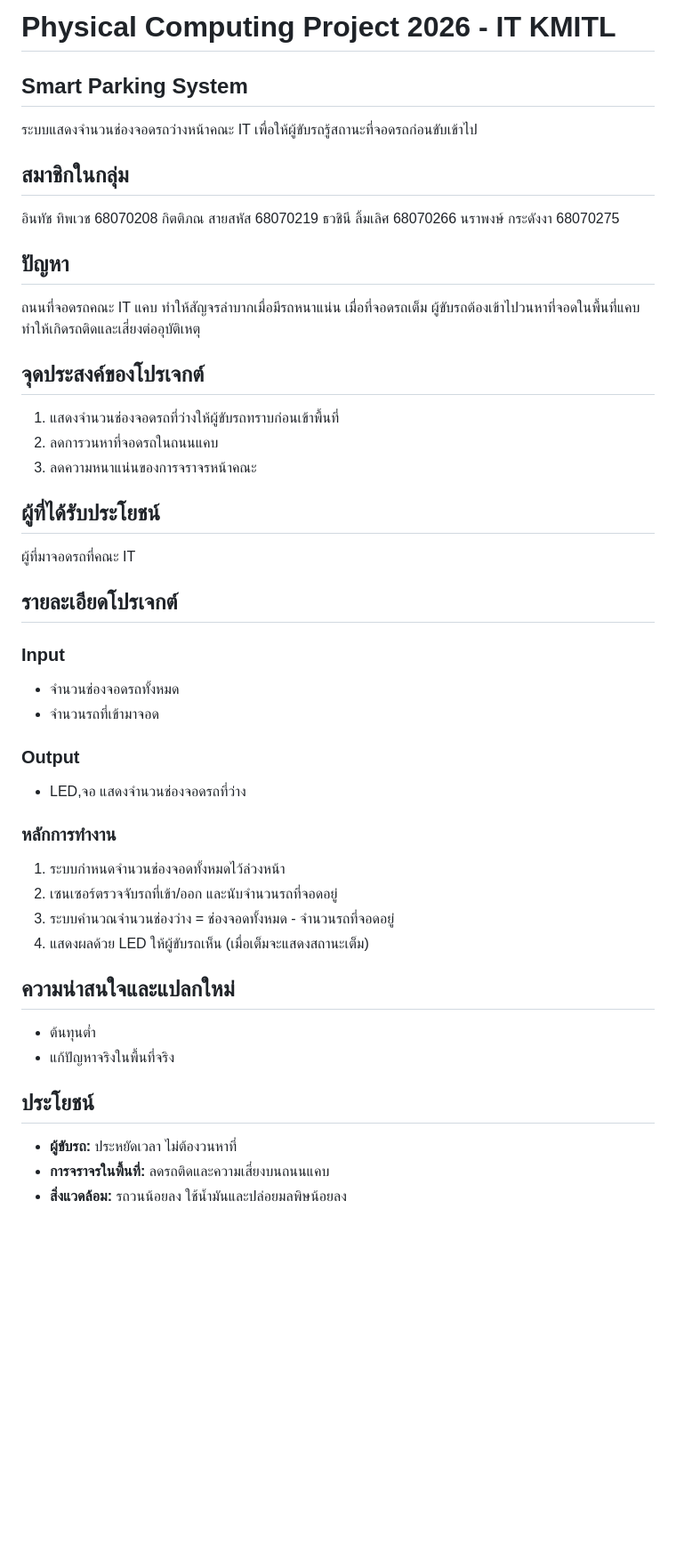
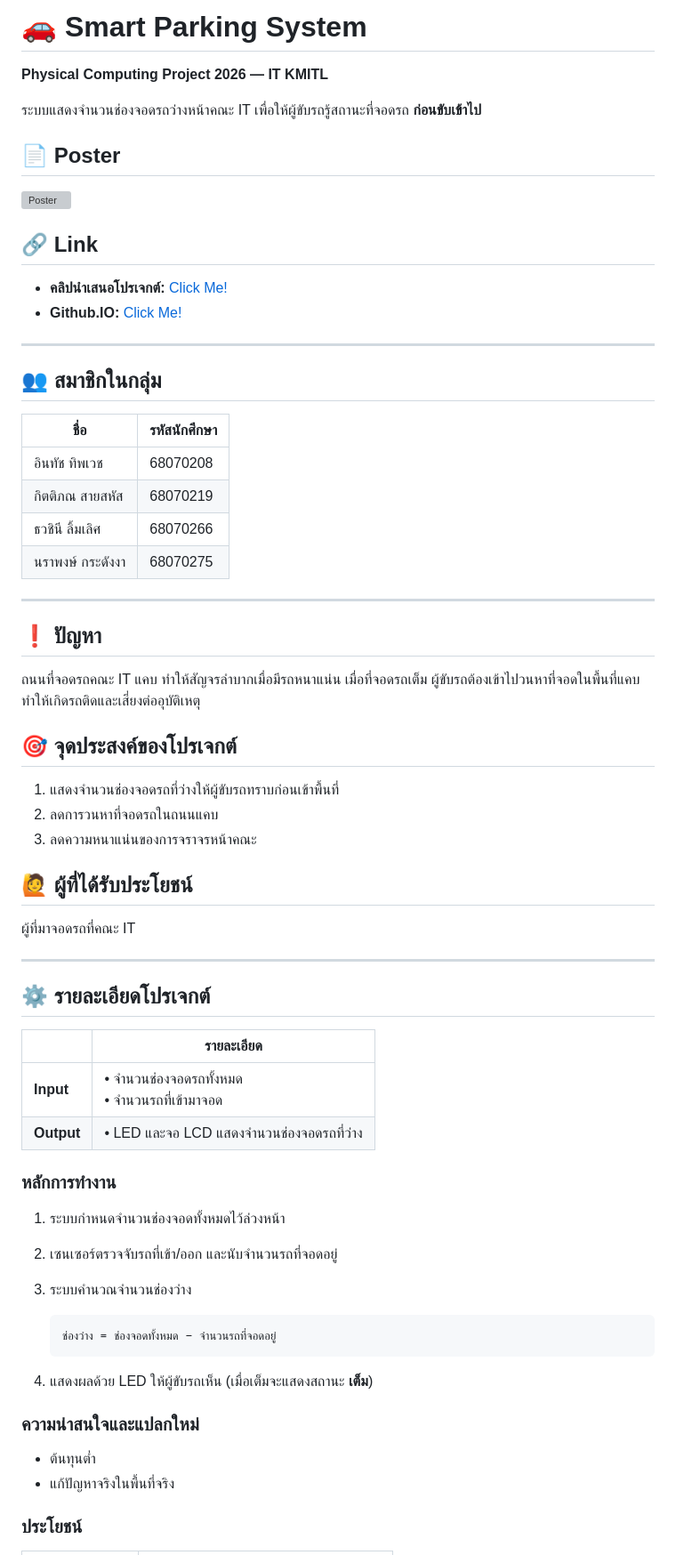
Before and after one commit to zenozense/Parking-Lot-Controller, a Markdown page: README.md, the part around one of its changes. Shown at 89% size. GitHub-like rendering; blank space fills up the shorter version; grey boxes are pictures that could not be loaded.

Commit message:
Revise README for Smart Parking System project
Updated README to enhance project details and structure.

````diff
--- a/README.md
+++ b/README.md
@@ -1,46 +1,68 @@
-# Physical Computing Project 2026 - IT KMITL
+# 🚗 Smart Parking System
 
-## Smart Parking System
-ระบบแสดงจำนวนช่องจอดรถว่างหน้าคณะ IT เพื่อให้ผู้ขับรถรู้สถานะที่จอดรถก่อนขับเข้าไป
+**Physical Computing Project 2026 — IT KMITL**
 
+ระบบแสดงจำนวนช่องจอดรถว่างหน้าคณะ IT เพื่อให้ผู้ขับรถรู้สถานะที่จอดรถ **ก่อนขับเข้าไป**
 
-## สมาชิกในกลุ่ม
-อินทัช ทิพเวช 68070208
-กิตติภณ สายสหัส 68070219
-ธวชินี ลิ้มเลิศ 68070266
-นราพงษ์ กระดังงา 68070275
+## 📄 Poster
+![Poster](./assets/poster.png)
 
-## ปัญหา
-ถนนที่จอดรถคณะ IT แคบ ทำให้สัญจรลำบากเมื่อมีรถหนาแน่น เมื่อที่จอดรถเต็ม ผู้ขับรถต้องเข้าไปวนหาที่จอดในพื้นที่แคบ ทำให้เกิดรถติดและเสี่ยงต่ออุบัติเหตุ
+## 🔗 Link
+- **คลิปนำเสนอโปรเจกต์:** [Click Me!](https://youtu.be/JWfumg-1lxc)
+- **Github.IO:** [Click Me!](https://zenozense.github.io/Parking-Lot-Controller/)
+---
 
-## จุดประสงค์ของโปรเจกต์
+## 👥 สมาชิกในกลุ่ม
+
+| ชื่อ | รหัสนักศึกษา |
+|---|---|
+| อินทัช ทิพเวช | 68070208 |
+| กิตติภณ สายสหัส | 68070219 |
+| ธวชินี ลิ้มเลิศ | 68070266 |
+| นราพงษ์ กระดังงา | 68070275 |
+
+---
+
+## ❗ ปัญหา
+
+ถนนที่จอดรถคณะ IT แคบ ทำให้สัญจรลำบากเมื่อมีรถหนาแน่น
+เมื่อที่จอดรถเต็ม ผู้ขับรถต้องเข้าไปวนหาที่จอดในพื้นที่แคบ ทำให้เกิดรถติดและเสี่ยงต่ออุบัติเหตุ
+
+## 🎯 จุดประสงค์ของโปรเจกต์
+
 1. แสดงจำนวนช่องจอดรถที่ว่างให้ผู้ขับรถทราบก่อนเข้าพื้นที่
 2. ลดการวนหาที่จอดรถในถนนแคบ
 3. ลดความหนาแน่นของการจราจรหน้าคณะ
 
-## ผู้ที่ได้รับประโยชน์
+## 🙋 ผู้ที่ได้รับประโยชน์
+
 ผู้ที่มาจอดรถที่คณะ IT
 
-## รายละเอียดโปรเจกต์
-### Input
-- จำนวนช่องจอดรถทั้งหมด
-- จำนวนรถที่เข้ามาจอด
+---
 
-### Output
-- LED,จอ แสดงจำนวนช่องจอดรถที่ว่าง
+## ⚙️ รายละเอียดโปรเจกต์
+
+| | รายละเอียด |
+|---|---|
+| **Input** | • จำนวนช่องจอดรถทั้งหมด<br>• จำนวนรถที่เข้ามาจอด |
+| **Output** | • LED และจอ LCD แสดงจำนวนช่องจอดรถที่ว่าง |
 
 ### หลักการทำงาน
+
 1. ระบบกำหนดจำนวนช่องจอดทั้งหมดไว้ล่วงหน้า
 2. เซนเซอร์ตรวจจับรถที่เข้า/ออก และนับจำนวนรถที่จอดอยู่
-3. ระบบคำนวณจำนวนช่องว่าง = ช่องจอดทั้งหมด - จำนวนรถที่จอดอยู่
-4. แสดงผลด้วย LED ให้ผู้ขับรถเห็น (เมื่อเต็มจะแสดงสถานะเต็ม)
+3. ระบบคำนวณจำนวนช่องว่าง
 
-## ความน่าสนใจและแปลกใหม่
+   ```
+   ช่องว่าง = ช่องจอดทั้งหมด − จำนวนรถที่จอดอยู่
+   ```
+
+4. แสดงผลด้วย LED ให้ผู้ขับรถเห็น (เมื่อเต็มจะแสดงสถานะ **เต็ม**)
+
+### ความน่าสนใจและแปลกใหม่
+
 - ต้นทุนต่ำ
 - แก้ปัญหาจริงในพื้นที่จริง
 
-## ประโยชน์
-- **ผู้ขับรถ:** ประหยัดเวลา ไม่ต้องวนหาที่
-- **การจราจรในพื้นที่:** ลดรถติดและความเสี่ยงบนถนนแคบ
-- **สิ่งแวดล้อม:** รถวนน้อยลง ใช้น้ำมันและปล่อยมลพิษน้อยลง
+### ประโยชน์
 
````
Also changed, not shown: other parts of README.md (+16 -8 lines).
